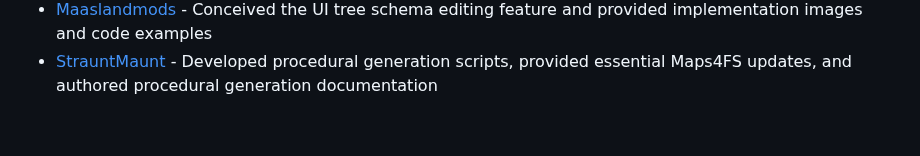
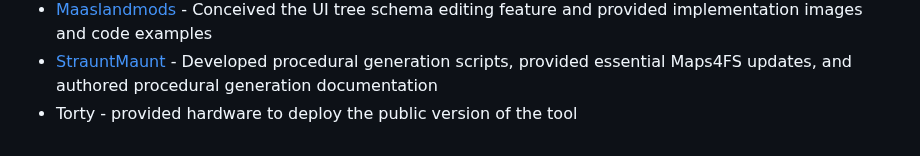
Before and after one commit to iwatkot/maps4fs, a Markdown page: README.md, the part around the change. GitHub-like rendering.

Commit message:
Add Torty contribution to README

```diff
--- a/README.md
+++ b/README.md
@@ -109,3 +109,4 @@ Additionally, we extend gratitude to community members who have supported the pr
 - [kbrandwijk](https://github.com/kbrandwijk) - Created the [satellite image downloader tool](https://github.com/Paint-a-Farm/satmap_downloader) for Google Maps and granted permission for modification and Python package creation
 - [Maaslandmods](https://github.com/Maaslandmods) - Conceived the UI tree schema editing feature and provided implementation images and code examples
 - [StrauntMaunt](https://gitlab.com/StrauntMaunt) - Developed procedural generation scripts, provided essential Maps4FS updates, and authored procedural generation documentation
+- Torty - provided hardware to deploy the public version of the tool
```
